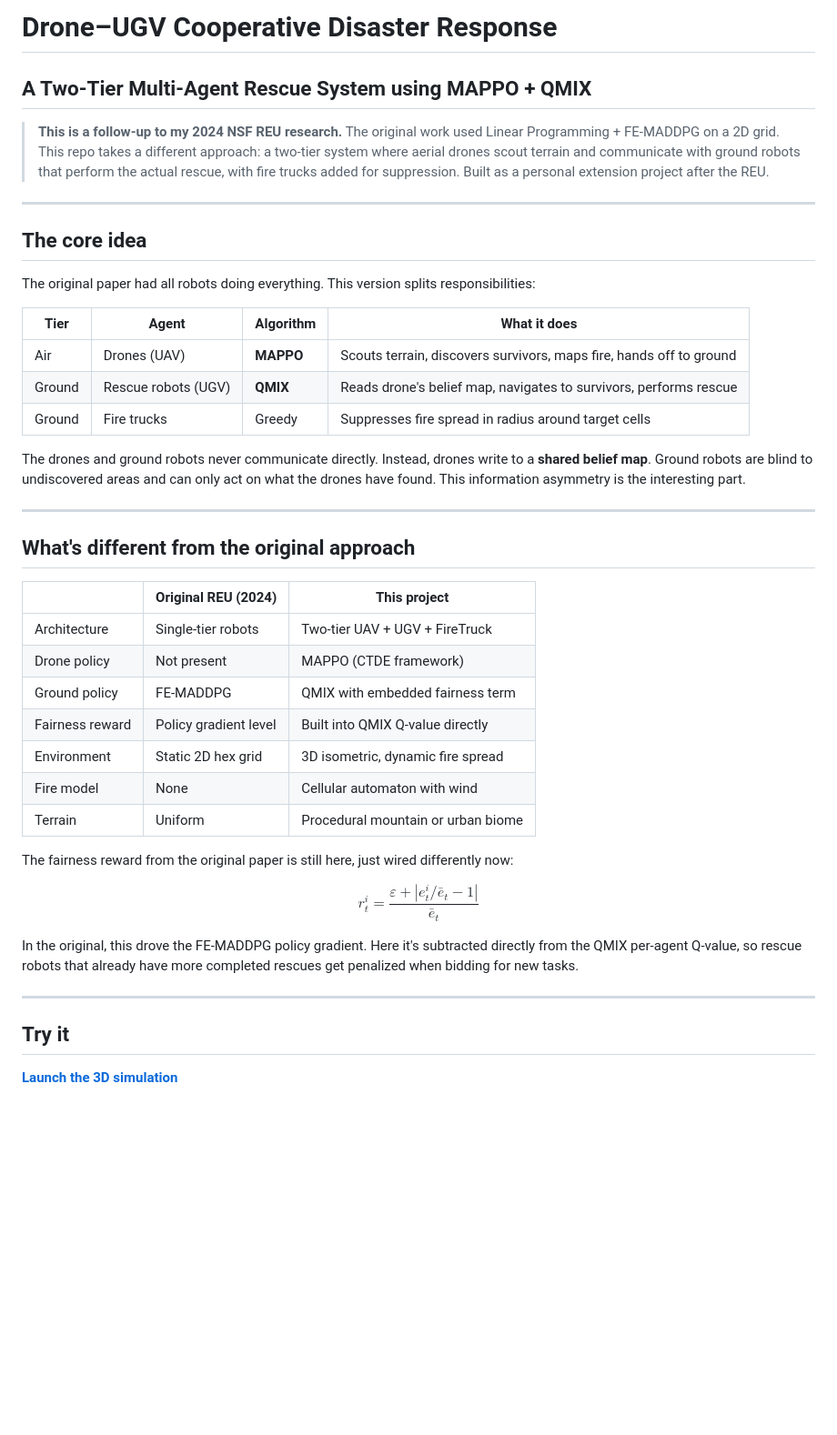
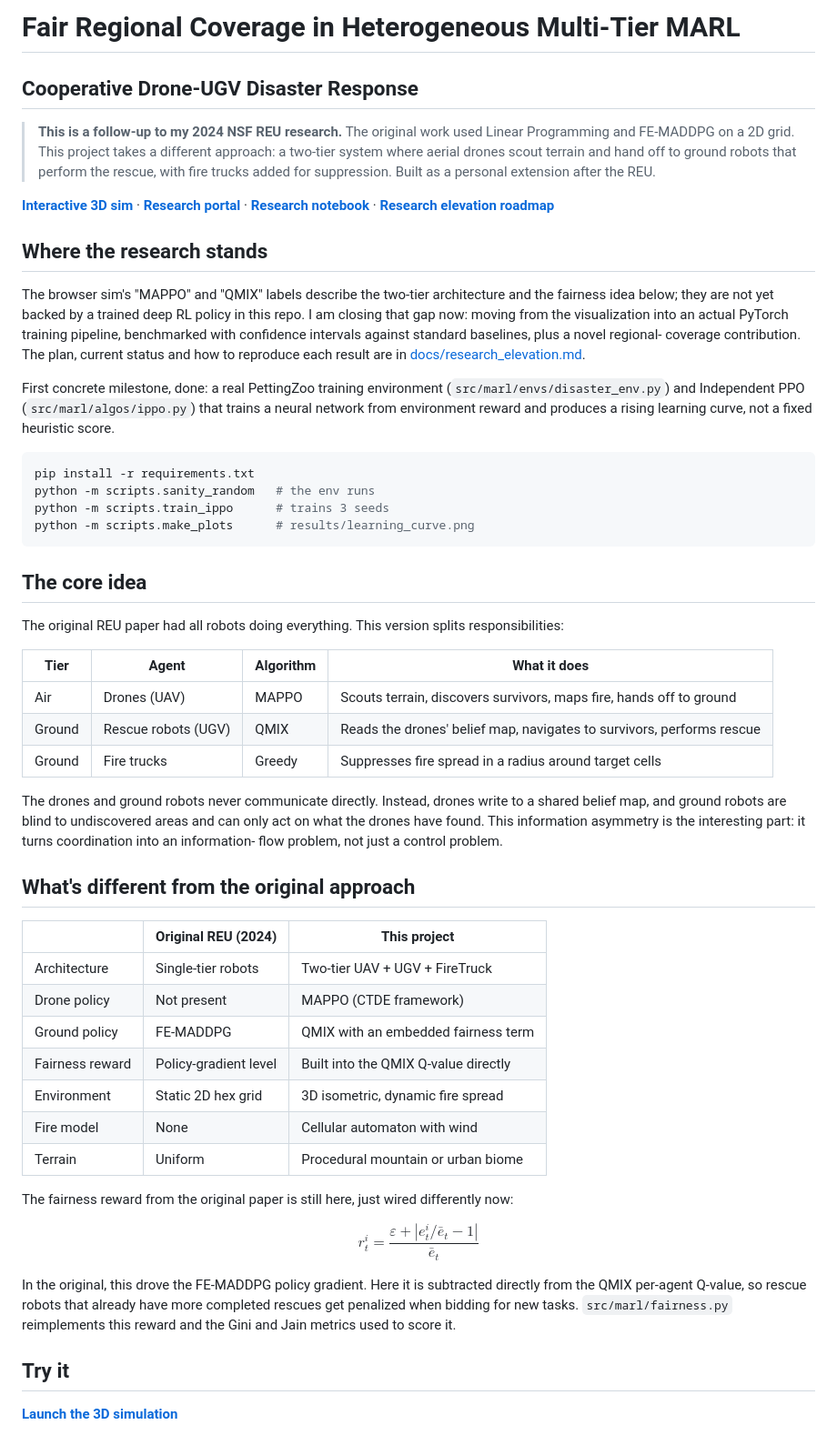
Before and after one commit to jackpham-rgb/drone-ugv-disaster-response, a Markdown page: README.md, the part around one of its changes. Shown at 91% size. GitHub-like rendering; blank space fills up the shorter version.

````diff
--- a/README.md
+++ b/README.md
@@ -1,23 +1,56 @@
-# Drone–UGV Cooperative Disaster Response
-## A Two-Tier Multi-Agent Rescue System using MAPPO + QMIX
+# Fair Regional Coverage in Heterogeneous Multi-Tier MARL
 
-> **This is a follow-up to my 2024 NSF REU research.** The original work used Linear Programming + FE-MADDPG on a 2D grid. This repo takes a different approach: a two-tier system where aerial drones scout terrain and communicate with ground robots that perform the actual rescue, with fire trucks added for suppression. Built as a personal extension project after the REU.
+## Cooperative Drone-UGV Disaster Response
 
----
+> **This is a follow-up to my 2024 NSF REU research.** The original work used
+> Linear Programming and FE-MADDPG on a 2D grid. This project takes a
+> different approach: a two-tier system where aerial drones scout terrain and
+> hand off to ground robots that perform the rescue, with fire trucks added
+> for suppression. Built as a personal extension after the REU.
+
+**[Interactive 3D sim](https://jackpham-rgb.github.io/drone-ugv-disaster-response/web/sim3d_v3.html)**
+· **[Research portal](https://jackpham-rgb.github.io/drone-ugv-disaster-response/web/index.html)**
+· **[Research notebook](notebooks/drone_ugv_notebook.ipynb)**
+· **[Research elevation roadmap](docs/research_elevation.md)**
+
+## Where the research stands
+
+The browser sim's "MAPPO" and "QMIX" labels describe the two-tier
+architecture and the fairness idea below; they are not yet backed by a
+trained deep RL policy in this repo. I am closing that gap now: moving from
+the visualization into an actual PyTorch training pipeline, benchmarked with
+confidence intervals against standard baselines, plus a novel regional-
+coverage contribution. The plan, current status and how to reproduce each
+result are in [docs/research_elevation.md](docs/research_elevation.md).
+
+First concrete milestone, done: a real PettingZoo training environment
+(`src/marl/envs/disaster_env.py`) and Independent PPO
+(`src/marl/algos/ippo.py`) that trains a neural network from environment
+reward and produces a rising learning curve, not a fixed heuristic score.
+
+```bash
+pip install -r requirements.txt
+python -m scripts.sanity_random   # the env runs
+python -m scripts.train_ippo      # trains 3 seeds
+python -m scripts.make_plots      # results/learning_curve.png
+```
 
 ## The core idea
 
-The original paper had all robots doing everything. This version splits responsibilities:
+The original REU paper had all robots doing everything. This version splits
+responsibilities:
 
 | Tier | Agent | Algorithm | What it does |
-|------|-------|-----------|--------------|
-| Air | Drones (UAV) | **MAPPO** | Scouts terrain, discovers survivors, maps fire, hands off to ground |
-| Ground | Rescue robots (UGV) | **QMIX** | Reads drone's belief map, navigates to survivors, performs rescue |
-| Ground | Fire trucks | Greedy | Suppresses fire spread in radius around target cells |
+|---|---|---|---|
+| Air | Drones (UAV) | MAPPO | Scouts terrain, discovers survivors, maps fire, hands off to ground |
+| Ground | Rescue robots (UGV) | QMIX | Reads the drones' belief map, navigates to survivors, performs rescue |
+| Ground | Fire trucks | Greedy | Suppresses fire spread in a radius around target cells |
 
-The drones and ground robots never communicate directly. Instead, drones write to a **shared belief map**. Ground robots are blind to undiscovered areas and can only act on what the drones have found. This information asymmetry is the interesting part.
-
----
+The drones and ground robots never communicate directly. Instead, drones
+write to a shared belief map, and ground robots are blind to undiscovered
+areas and can only act on what the drones have found. This information
+asymmetry is the interesting part: it turns coordination into an information-
+flow problem, not just a control problem.
 
 ## What's different from the original approach
 
@@ -25,19 +58,22 @@ The drones and ground robots never communicate directly. Instead, drones write t
 |---|---|---|
 | Architecture | Single-tier robots | Two-tier UAV + UGV + FireTruck |
 | Drone policy | Not present | MAPPO (CTDE framework) |
-| Ground policy | FE-MADDPG | QMIX with embedded fairness term |
-| Fairness reward | Policy gradient level | Built into QMIX Q-value directly |
+| Ground policy | FE-MADDPG | QMIX with an embedded fairness term |
+| Fairness reward | Policy-gradient level | Built into the QMIX Q-value directly |
 | Environment | Static 2D hex grid | 3D isometric, dynamic fire spread |
 | Fire model | None | Cellular automaton with wind |
 | Terrain | Uniform | Procedural mountain or urban biome |
 
-The fairness reward from the original paper is still here, just wired differently now:
+The fairness reward from the original paper is still here, just wired
+differently now:
 
 $$r_t^i = \frac{\varepsilon + \left|e_t^i / \bar{e}_t - 1\right|}{\bar{e}_t}$$
 
-In the original, this drove the FE-MADDPG policy gradient. Here it's subtracted directly from the QMIX per-agent Q-value, so rescue robots that already have more completed rescues get penalized when bidding for new tasks.
-
----
+In the original, this drove the FE-MADDPG policy gradient. Here it is
+subtracted directly from the QMIX per-agent Q-value, so rescue robots that
+already have more completed rescues get penalized when bidding for new
+tasks. `src/marl/fairness.py` reimplements this reward and the Gini and Jain
+metrics used to score it.
 
 ## Try it
 
````
Also changed, not shown: other parts of README.md (+58 -37 lines).
